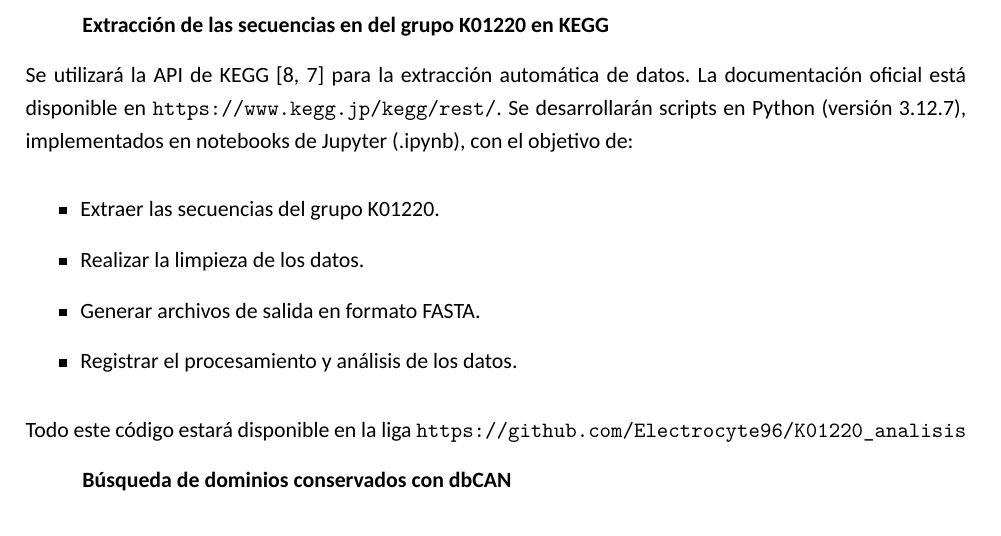
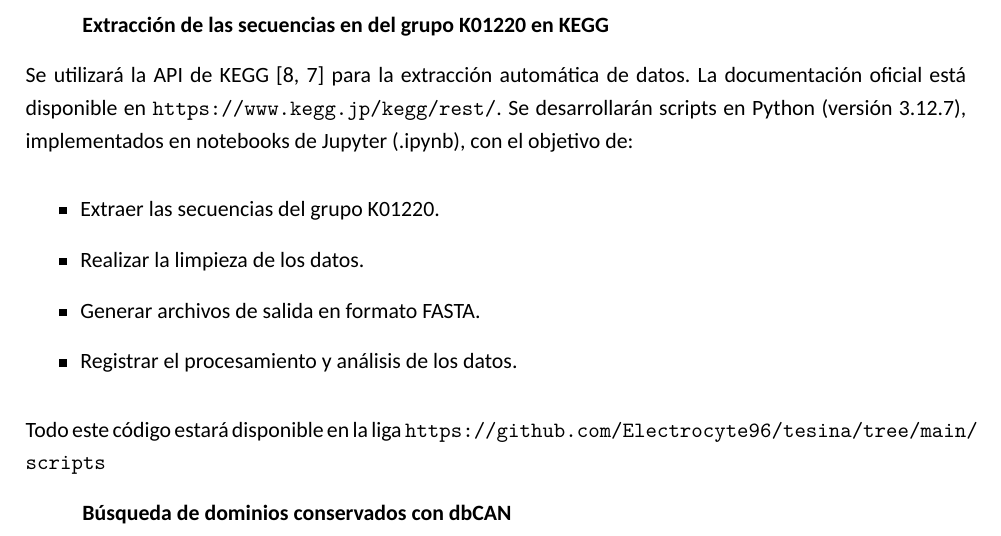
Before and after one commit to Electrocyte96/tesina, a LaTeX document (Titulacion/Anteproyecto/main.tex, which reads Titulacion/Anteproyecto/secciones/04_metodos.tex): part of page 3 of 5, cut so that both start at the same text. Compiled offline with XeLaTeX; a missing font is replaced by an installed copy or a similar font.

Commit message:
Changed link to my repo on anteproyecto methods

```diff
--- a/Titulacion/Anteproyecto/secciones/04_metodos.tex
+++ b/Titulacion/Anteproyecto/secciones/04_metodos.tex
@@ -9,7 +9,7 @@ Se utilizará la API de KEGG \parencite{Kanehisa_2004, Kanehisa_2022} para la ex
 	\item Generar archivos de salida en formato FASTA.
 	\item Registrar el procesamiento y análisis de los datos.
 \end{itemize}
-Todo este código estará disponible en la liga \url{https://github.com/Electrocyte96/K01220_analisis}
+Todo este código estará disponible en la liga \url{https://github.com/Electrocyte96/tesina/tree/main/scripts}
 
 \hspace{1cm}\textbf{Búsqueda de dominios conservados con dbCAN}
 
```
